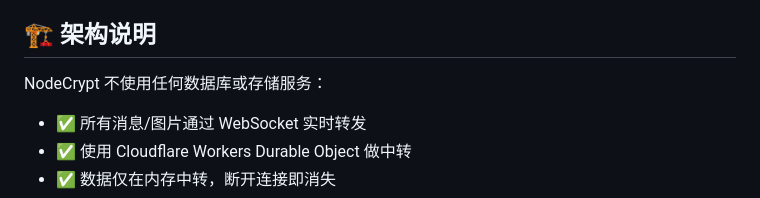
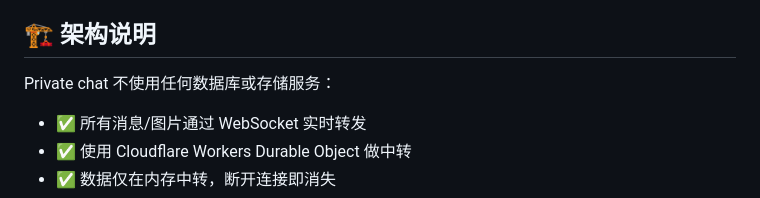
Before and after one commit to jevinyan1984-eng/private-chat, a Markdown page: README.md, the part around the change. GitHub-like rendering.

```diff
--- a/README.md
+++ b/README.md
@@ -4,7 +4,7 @@
 
 ## 🏗️ 架构说明
 
-NodeCrypt 不使用任何数据库或存储服务：
+Private chat 不使用任何数据库或存储服务：
 
 - ✅ 所有消息/图片通过 WebSocket 实时转发
 - ✅ 使用 Cloudflare Workers Durable Object 做中转
```
